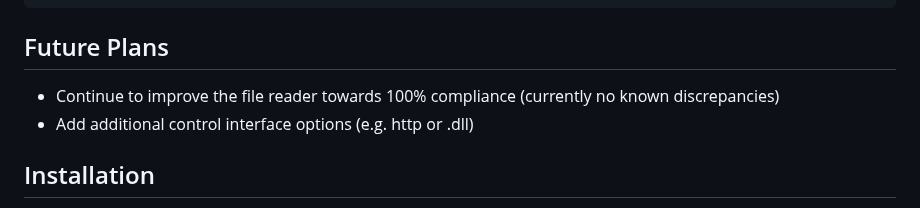
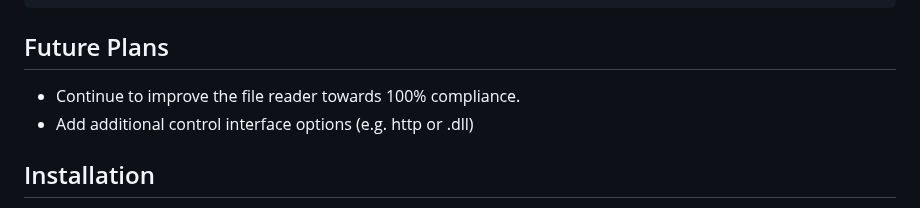
Before and after one commit to joshduran/brukeropus, a Markdown page: README.md, the part around the change. GitHub-like rendering.

````diff
--- a/README.md
+++ b/README.md
@@ -61,7 +61,7 @@ plt.legend()
 plt.show()
 ```
 ## Future Plans
-- Continue to improve the file reader towards 100% compliance (currently no known discrepancies)
+- Continue to improve the file reader towards 100% compliance.
 - Add additional control interface options (e.g. http or .dll)
 ## Installation
 **Requirements**
````
